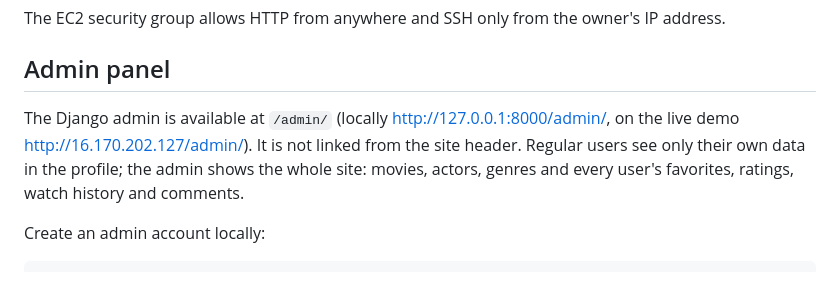
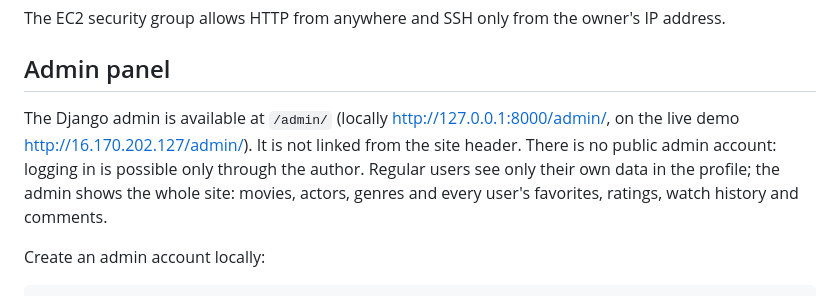
Before and after one commit to patseluk-lang/online-cinema, a Markdown page: README.md, the part around the change. Rendered like a GitHub page.

Commit message:
README: admin login only through the author

```diff
--- a/README.md
+++ b/README.md
@@ -98,7 +98,7 @@ The EC2 security group allows HTTP from anywhere and SSH only from the owner's I
 
 ## Admin panel
 
-The Django admin is available at `/admin/` (locally http://127.0.0.1:8000/admin/, on the live demo http://16.170.202.127/admin/). It is not linked from the site header. Regular users see only their own data in the profile; the admin shows the whole site: movies, actors, genres and every user's favorites, ratings, watch history and comments.
+The Django admin is available at `/admin/` (locally http://127.0.0.1:8000/admin/, on the live demo http://16.170.202.127/admin/). It is not linked from the site header. There is no public admin account: logging in is possible only through the author. Regular users see only their own data in the profile; the admin shows the whole site: movies, actors, genres and every user's favorites, ratings, watch history and comments.
 
 Create an admin account locally:
 
```
